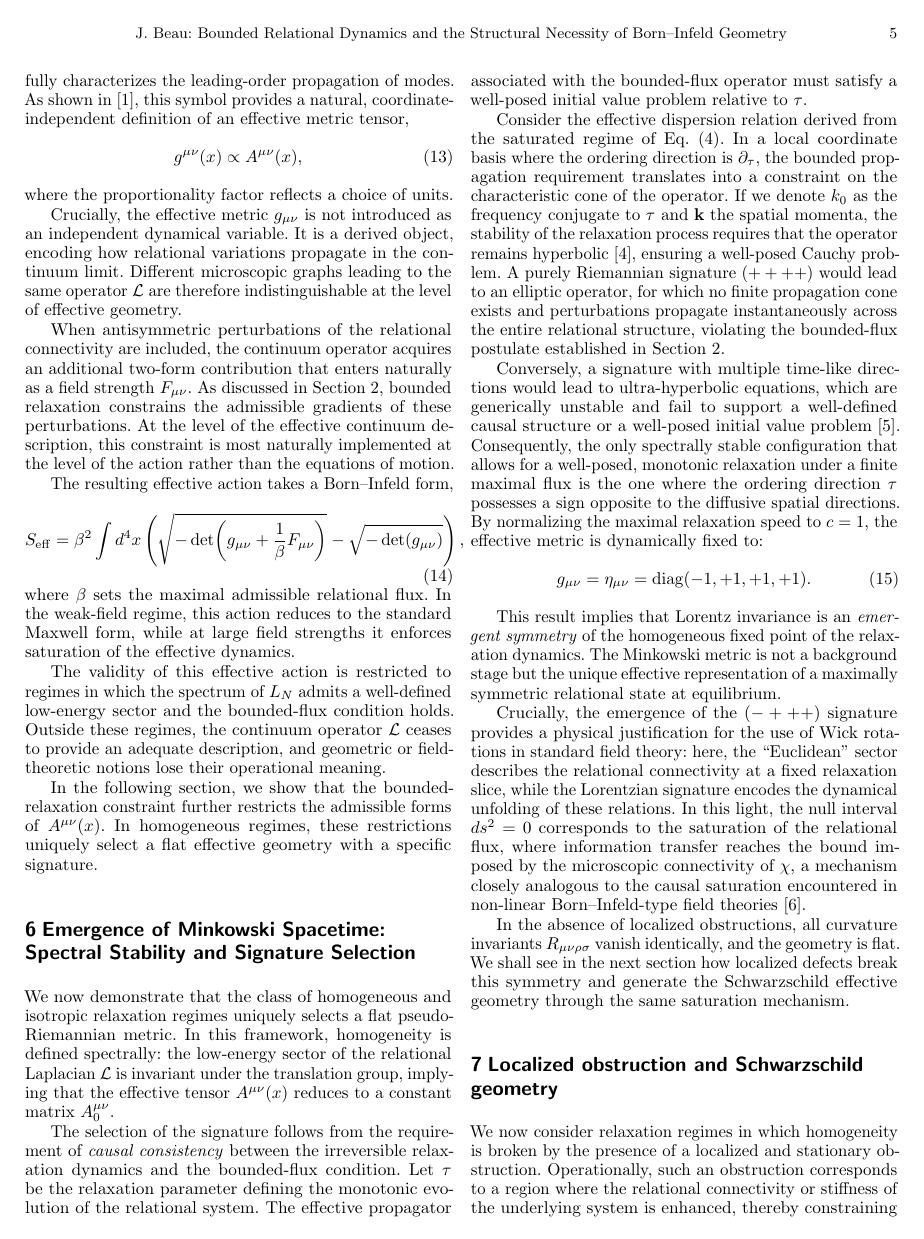
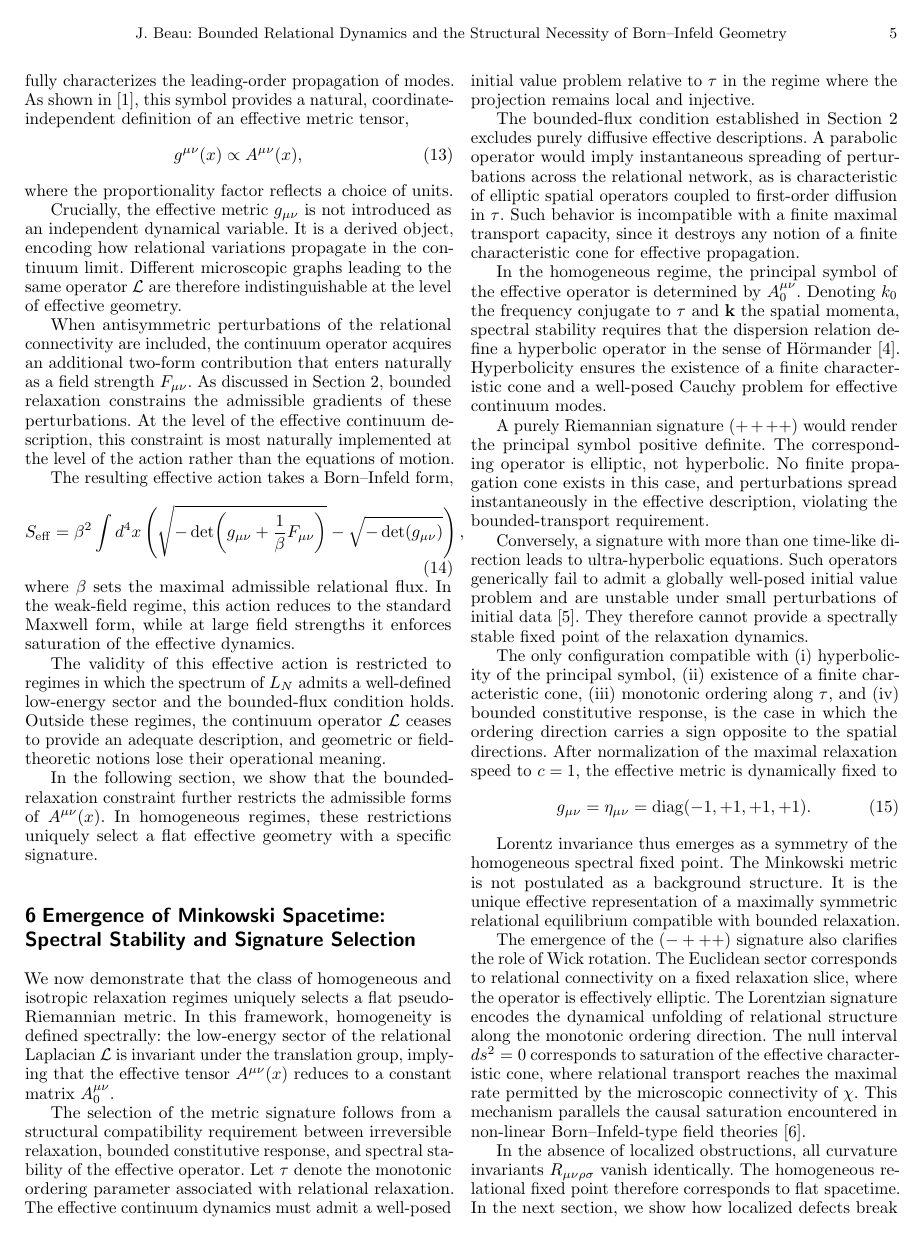
Before and after one commit to Cosmochrony/born-infeld-paper, a LaTeX paper (tex/BornInfeld.tex): page 5 of 8. Compiled offline with pdfLaTeX.

Commit message:
Refine discussion of bounded transport capacity and constitutive response; clarify link to Born–Infeld dynamics and revise text for precision and cohesiveness.

```diff
--- a/tex/BornInfeld.tex
+++ b/tex/BornInfeld.tex
@@ -546,58 +546,88 @@
   \section{Emergence of Minkowski Spacetime: Spectral Stability and Signature Selection}
   \label{sec:emergence-of-minkowski-spacetime}
 
-  We now demonstrate that the class of homogeneous and isotropic relaxation regimes uniquely selects a flat
-  pseudo-Riemannian metric.
-  In this framework, homogeneity is defined spectrally: the low-energy sector of the relational Laplacian $\mathcal{L}$
-  is invariant under the translation group, implying that the effective tensor $A^{\mu\nu}(x)$ reduces to a constant
-  matrix $A^{\mu\nu}_0$.
+  We now demonstrate that the class of homogeneous and isotropic relaxation regimes
+  uniquely selects a flat pseudo-Riemannian metric.
+  In this framework, homogeneity is defined spectrally: the low-energy sector of the
+  relational Laplacian $\mathcal{L}$ is invariant under the translation group,
+  implying that the effective tensor $A^{\mu\nu}(x)$ reduces to a constant matrix
+  $A^{\mu\nu}_0$.
 
-  The selection of the signature follows from the requirement of \textit{causal consistency}
-  between the irreversible relaxation dynamics and the bounded-flux condition.
-  Let $\tau$ be the relaxation parameter defining the monotonic evolution of the relational system.
-  The effective propagator associated with the bounded-flux operator must satisfy a well-posed initial value problem
-  relative to $\tau$.
+  The selection of the metric signature follows from a structural compatibility
+  requirement between irreversible relaxation, bounded constitutive response, and
+  spectral stability of the effective operator.
+  Let $\tau$ denote the monotonic ordering parameter associated with relational
+  relaxation.
+  The effective continuum dynamics must admit a well-posed initial value problem
+  relative to $\tau$ in the regime where the projection remains local and injective.
 
-  Consider the effective dispersion relation derived from the saturated regime of Eq.~\eqref{eq:equation-weak-field}.
-  In a local coordinate basis where the ordering direction is $\partial_\tau$, the bounded propagation requirement
-  translates into a constraint on the characteristic cone of the operator.
-  If we denote $k_0$ as the frequency conjugate to $\tau$ and $\mathbf{k}$ the spatial momenta, the stability of the
-  relaxation process requires that the operator remains hyperbolic~\cite{HormanderPDE},
-  ensuring a well-posed Cauchy problem.
-  A purely Riemannian signature $(++++)$ would lead to an elliptic operator, for which no finite propagation cone
-  exists and perturbations propagate instantaneously across the entire relational structure,
-  violating the bounded-flux postulate established in
-  Section~\ref{sec:bounded-relaxation-and-effective-action}.
+  The bounded-flux condition established in
+  Section~\ref{sec:bounded-relaxation-and-effective-action}
+  excludes purely diffusive effective descriptions.
+  A parabolic operator would imply instantaneous spreading of perturbations across
+  the relational network, as is characteristic of elliptic spatial operators coupled
+  to first-order diffusion in $\tau$.
+  Such behavior is incompatible with a finite maximal transport capacity, since it
+  destroys any notion of a finite characteristic cone for effective propagation.
 
-  Conversely, a signature with multiple time-like directions would lead to ultra-hyperbolic equations, which are
-  generically unstable and fail to support a well-defined causal structure or a well-posed initial value
-  problem~\cite{ChoquetBruhatGR}.
-  Consequently, the only spectrally stable configuration that allows for a well-posed, monotonic relaxation
-  under a finite maximal flux is the one where the ordering direction $\tau$ possesses a sign opposite to the diffusive
+  In the homogeneous regime, the principal symbol of the effective operator is
+  determined by $A^{\mu\nu}_0$.
+  Denoting $k_0$ the frequency conjugate to $\tau$ and $\mathbf{k}$ the spatial
+  momenta, spectral stability requires that the dispersion relation define a
+  hyperbolic operator in the sense of Hörmander~\cite{HormanderPDE}.
+  Hyperbolicity ensures the existence of a finite characteristic cone and a
+  well-posed Cauchy problem for effective continuum modes.
+
+  A purely Riemannian signature $(++++)$ would render the principal symbol
+  positive definite.
+  The corresponding operator is elliptic, not hyperbolic.
+  No finite propagation cone exists in this case, and perturbations spread
+  instantaneously in the effective description, violating the bounded-transport
+  requirement.
+
+  Conversely, a signature with more than one time-like direction leads to
+  ultra-hyperbolic equations.
+  Such operators generically fail to admit a globally well-posed initial value
+  problem and are unstable under small perturbations of initial data~\cite{ChoquetBruhatGR}.
+  They therefore cannot provide a spectrally stable fixed point of the relaxation
+  dynamics.
+
+  The only configuration compatible with
+  (i) hyperbolicity of the principal symbol,
+  (ii) existence of a finite characteristic cone,
+  (iii) monotonic ordering along $\tau$,
+  and (iv) bounded constitutive response,
+  is the case in which the ordering direction carries a sign opposite to the
   spatial directions.
-  By normalizing the maximal relaxation speed to $c=1$, the effective metric is dynamically fixed to:
+  After normalization of the maximal relaxation speed to $c=1$, the effective
+  metric is dynamically fixed to
   \begin{equation}
     g_{\mu\nu} = \eta_{\mu\nu} = \mathrm{diag}(-1, +1, +1, +1).
   \end{equation}
 
-  This result implies that Lorentz invariance is an \textit{emergent symmetry}
-  of the homogeneous fixed point of the relaxation dynamics.
-  The Minkowski metric is not a background stage but the
-  unique effective representation of a maximally symmetric relational state at equilibrium.
+  Lorentz invariance thus emerges as a symmetry of the homogeneous spectral fixed
+  point.
+  The Minkowski metric is not postulated as a background structure.
+  It is the unique effective representation of a maximally symmetric relational
+  equilibrium compatible with bounded relaxation.
 
-  Crucially, the emergence of the $(-+++)$
-  signature provides a physical justification for the use of Wick rotations in standard field theory:
-  here, the ``Euclidean'' sector describes the relational connectivity at a fixed relaxation slice,
-  while the Lorentzian signature encodes the dynamical unfolding of these relations.
-  In this light, the null interval $ds^2=0$ corresponds to the saturation of the relational flux,
-  where information transfer reaches the bound imposed by the microscopic connectivity of $\chi$,
-  a mechanism closely analogous to the causal saturation encountered in non-linear
+  The emergence of the $(-+++)$ signature also clarifies the role of Wick rotation.
+  The Euclidean sector corresponds to relational connectivity on a fixed relaxation
+  slice, where the operator is effectively elliptic.
+  The Lorentzian signature encodes the dynamical unfolding of relational structure
+  along the monotonic ordering direction.
+  The null interval $ds^2=0$ corresponds to saturation of the effective characteristic
+  cone, where relational transport reaches the maximal rate permitted by the
+  microscopic connectivity of $\chi$.
+  This mechanism parallels the causal saturation encountered in non-linear
   Born--Infeld-type field theories~\cite{GibbonsBornInfeldCausality}.
 
-  In the absence of localized obstructions, all curvature invariants $R_{\mu\nu\rho\sigma}$
-  vanish identically, and the geometry is flat.
-  We shall see in the next section how localized defects break this symmetry and generate the
-  Schwarzschild effective geometry through the same saturation mechanism.
+  In the absence of localized obstructions, all curvature invariants
+  $R_{\mu\nu\rho\sigma}$ vanish identically.
+  The homogeneous relational fixed point therefore corresponds to flat spacetime.
+  In the next section, we show how localized defects break this maximal symmetry
+  and generate the Schwarzschild geometry through the same bounded-saturation
+  mechanism.
 
   \section{Localized obstruction and Schwarzschild geometry}
   \label{sec:localized-obstruction-and-schwarzschild-geometry}
```
